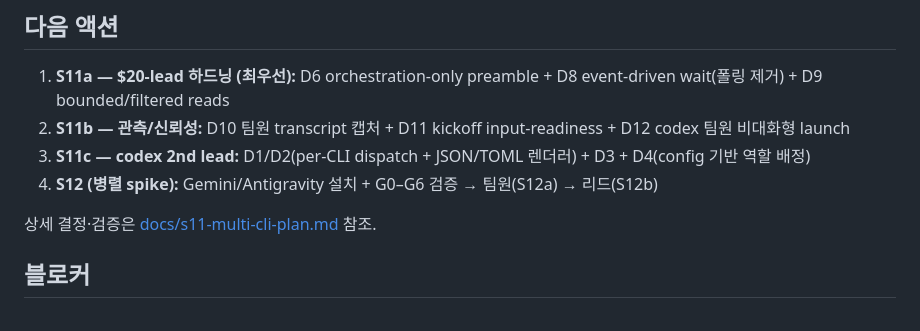
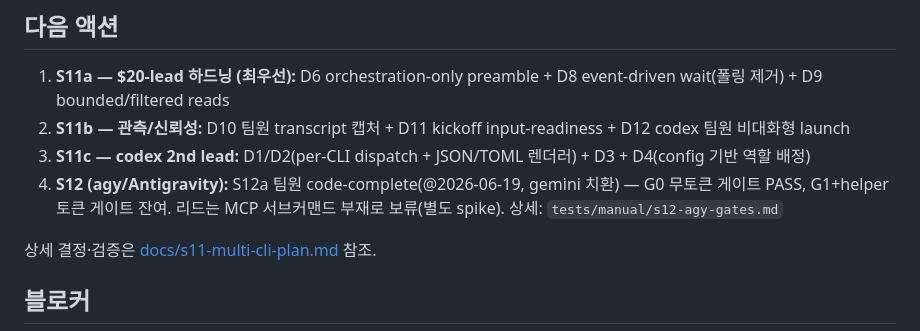
Before and after one commit to stardino2lab/agent-team, a Markdown page: PROGRESS.ko.md, the part around the change. GitHub-like rendering.

```diff
--- a/PROGRESS.ko.md
+++ b/PROGRESS.ko.md
@@ -16,7 +16,7 @@
 1. **S11a — $20-lead 하드닝 (최우선):** D6 orchestration-only preamble + D8 event-driven wait(폴링 제거) + D9 bounded/filtered reads
 2. **S11b — 관측/신뢰성:** D10 팀원 transcript 캡처 + D11 kickoff input-readiness + D12 codex 팀원 비대화형 launch
 3. **S11c — codex 2nd lead:** D1/D2(per-CLI dispatch + JSON/TOML 렌더러) + D3 + D4(config 기반 역할 배정)
-4. **S12 (병렬 spike):** Gemini/Antigravity 설치 + G0–G6 검증 → 팀원(S12a) → 리드(S12b)
+4. **S12 (agy/Antigravity):** S12a 팀원 code-complete(@2026-06-19, gemini 치환) — G0 무토큰 게이트 PASS, G1+helper 토큰 게이트 잔여. 리드는 MCP 서브커맨드 부재로 보류(별도 spike). 상세: `tests/manual/s12-agy-gates.md`
 
 상세 결정·검증은 [docs/s11-multi-cli-plan.md](docs/s11-multi-cli-plan.md) 참조.
 
```
Also changed, not shown: PROGRESS.md (+14 -7 lines), docs/IMPLEMENTATION.md (+1 -1 lines).
